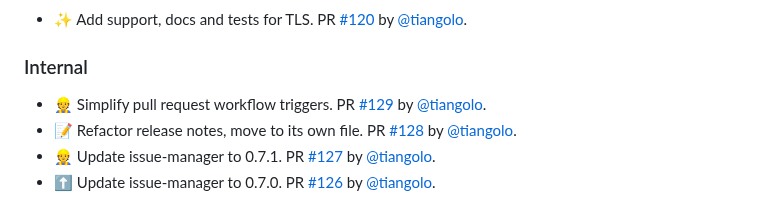
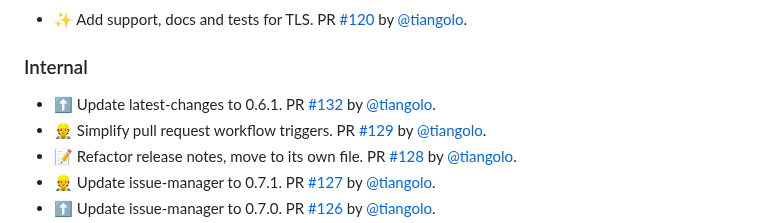
Before and after one commit to tiangolo/nginx-rtmp-docker, a Markdown page: release-notes.md, the part around the change. GitHub-like rendering.

Commit message:
📝 Update release notes
[skip ci]

```diff
--- a/release-notes.md
+++ b/release-notes.md
@@ -12,6 +12,7 @@
 
 ### Internal
 
+* ⬆️ Update latest-changes to 0.6.1. PR [#132](https://github.com/tiangolo/nginx-rtmp-docker/pull/132) by [@tiangolo](https://github.com/tiangolo).
 * 👷 Simplify pull request workflow triggers. PR [#129](https://github.com/tiangolo/nginx-rtmp-docker/pull/129) by [@tiangolo](https://github.com/tiangolo).
 * 📝 Refactor release notes, move to its own file. PR [#128](https://github.com/tiangolo/nginx-rtmp-docker/pull/128) by [@tiangolo](https://github.com/tiangolo).
 * 👷 Update issue-manager to 0.7.1. PR [#127](https://github.com/tiangolo/nginx-rtmp-docker/pull/127) by [@tiangolo](https://github.com/tiangolo).
```
